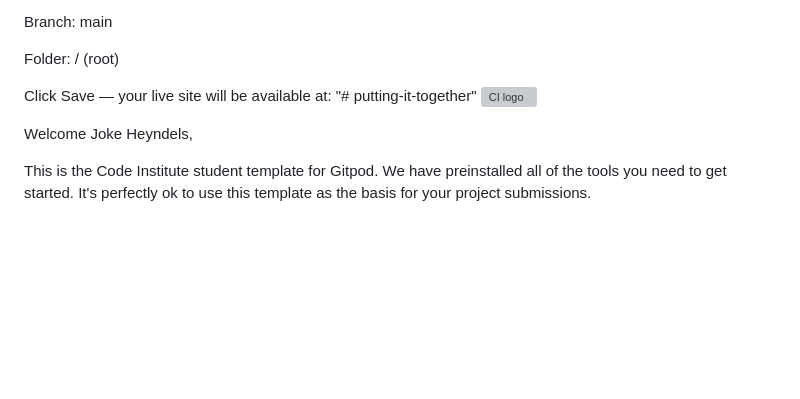
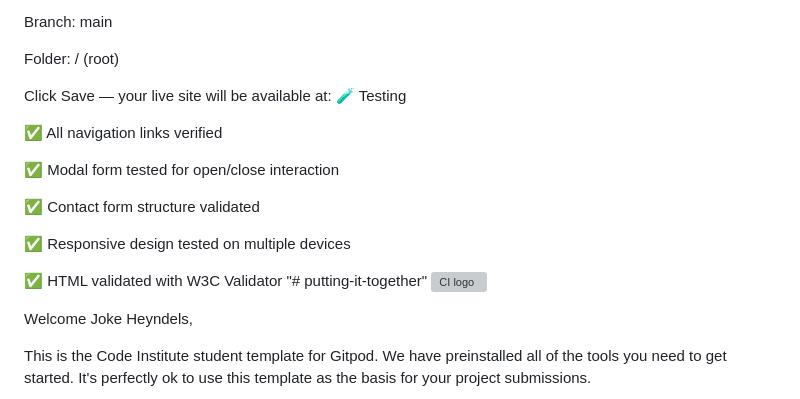
Before and after one commit to cstuart756/putting-it-together, a Markdown page: README.md, the part around the change. Drawn GitHub-style; blank space fills up the shorter version; grey boxes are pictures that could not be loaded.

```diff
--- a/README.md
+++ b/README.md
@@ -54,6 +54,17 @@ Branch: main
 Folder: / (root)
 
 Click Save — your live site will be available at:
+🧪 Testing
+
+✅ All navigation links verified
+
+✅ Modal form tested for open/close interaction
+
+✅ Contact form structure validated
+
+✅ Responsive design tested on multiple devices
+
+✅ HTML validated with W3C Validator
 "# putting-it-together"
 ![CI logo](https://codeinstitute.s3.amazonaws.com/fullstack/ci_logo_small.png)
 
```
